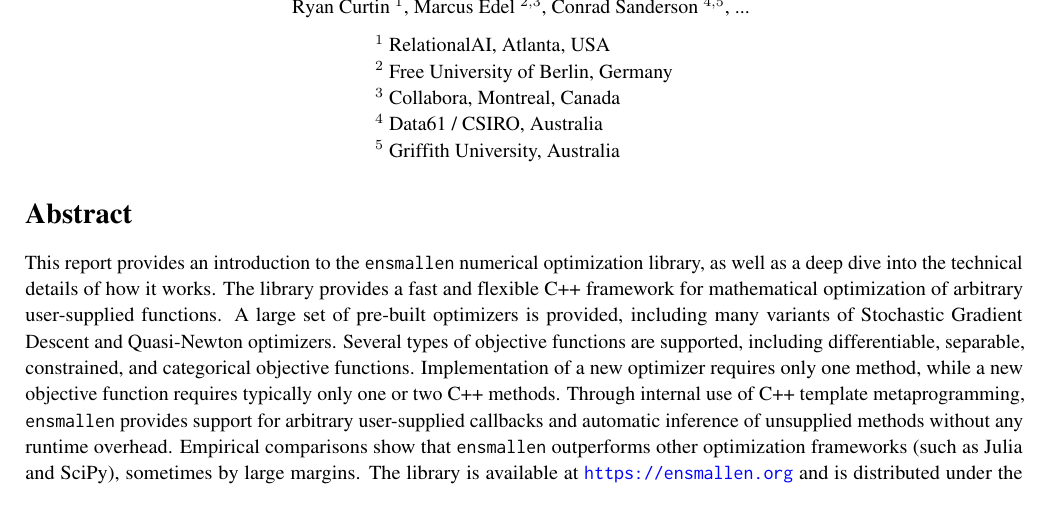
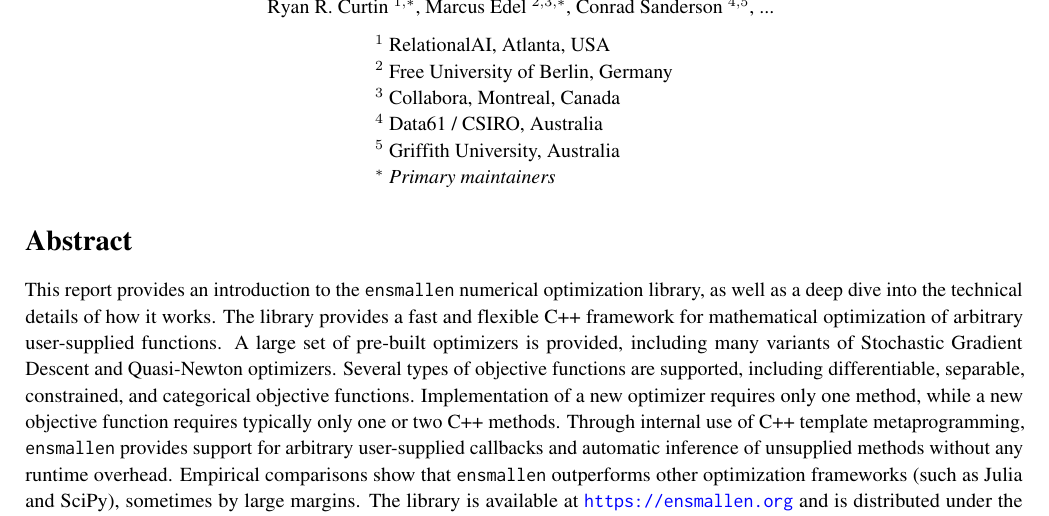
Before and after one commit to rcurtin/ensmallen_tr, a LaTeX document (paper.tex): part of page 1 of 24, cut at the place of the change. Compiled offline with pdfLaTeX.

Commit message:
Add a note for primary maintainers.

```diff
--- a/paper.tex
+++ b/paper.tex
@@ -67,7 +67,7 @@
 %% CS: simpler title to avoid frightening people away by the scary words "template" and "metaprogramming"
 
 \vspace{1.5ex}
-  {Ryan Curtin~{$^1$}, Marcus Edel~{$^{2,3}$}, Conrad Sanderson~{$^{4,5}$}, ...}
+  {Ryan R. Curtin~{$^{1,*}$}, Marcus Edel~{$^{2,3,*}$}, Conrad Sanderson~{$^{4,5}$}, ...}
 %% see note below
 \vspace{1.5ex}
 
@@ -85,7 +85,8 @@ $^1$~RelationalAI, Atlanta, USA\\
 $^2$~Free University of Berlin, Germany\\
 $^3$~Collabora, Montreal, Canada\\
 $^4$~Data61~/~CSIRO, Australia\\
-$^5$~Griffith University, Australia
+$^5$~Griffith University, Australia\\
+$^*$~{\it Primary maintainers}
 \end{tabular}
 
 \end{center}
```
